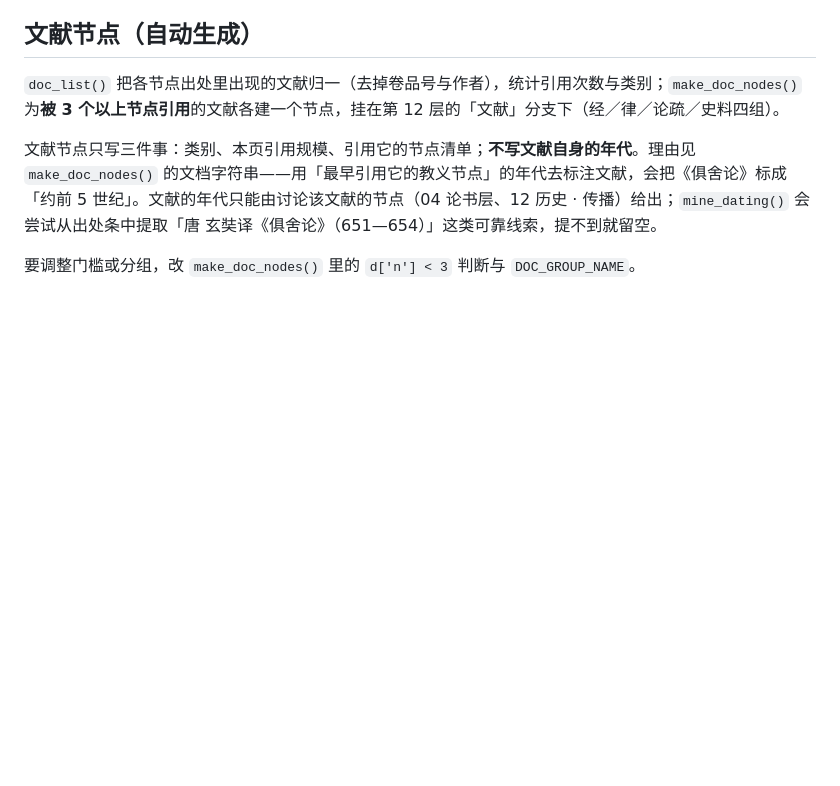
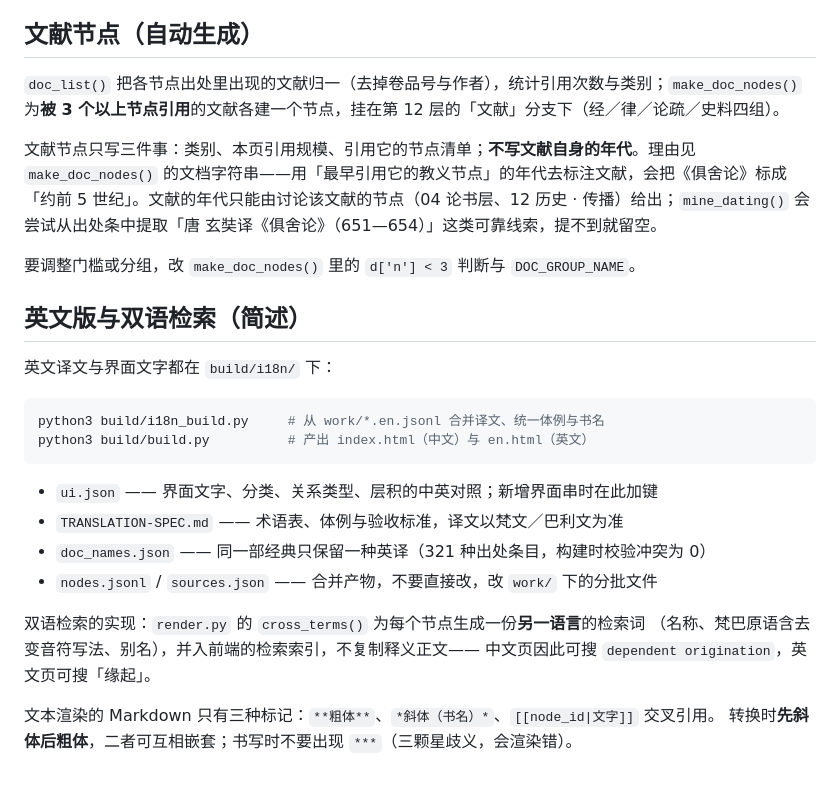
Before and after one commit to linlei1980/buddhist-doctrine-tree, a Markdown page: build/README.md, the part around the change. Rendered like a GitHub page; blank space fills up the shorter version.

Commit message:
README 改为中英双语并可互相切换
- README.md 改为英文版（GitHub 默认展示英文），顶部可切到中文
- 新增 README.zh-CN.md，内容与英文版对应，顶部可切回英文
- 两份都写入英汉双语关键词，便于 GitHub 站内与搜索引擎按两种语言命中
- build/README.md 补充英文版与双语检索的实现说明、Markdown 标记的书写禁忌

````diff
--- a/build/README.md
+++ b/build/README.md
@@ -70,3 +70,24 @@ python3 build/build.py
 文献节点只写三件事：类别、本页引用规模、引用它的节点清单；**不写文献自身的年代**。理由见 `make_doc_nodes()` 的文档字符串——用「最早引用它的教义节点」的年代去标注文献，会把《俱舍论》标成「约前 5 世纪」。文献的年代只能由讨论该文献的节点（04 论书层、12 历史 · 传播）给出；`mine_dating()` 会尝试从出处条中提取「唐 玄奘译《俱舍论》（651—654）」这类可靠线索，提不到就留空。
 
 要调整门槛或分组，改 `make_doc_nodes()` 里的 `d['n'] < 3` 判断与 `DOC_GROUP_NAME`。
+
+## 英文版与双语检索（简述）
+
+英文译文与界面文字都在 `build/i18n/` 下：
+
+```bash
+python3 build/i18n_build.py     # 从 work/*.en.jsonl 合并译文、统一体例与书名
+python3 build/build.py          # 产出 index.html（中文）与 en.html（英文）
+```
+
+- `ui.json` —— 界面文字、分类、关系类型、层积的中英对照；新增界面串时在此加键
+- `TRANSLATION-SPEC.md` —— 术语表、体例与验收标准，译文以梵文／巴利文为准
+- `doc_names.json` —— 同一部经典只保留一种英译（321 种出处条目，构建时校验冲突为 0）
+- `nodes.jsonl` / `sources.json` —— 合并产物，不要直接改，改 `work/` 下的分批文件
+
+双语检索的实现：`render.py` 的 `cross_terms()` 为每个节点生成一份**另一语言**的检索词
+（名称、梵巴原语含去变音符写法、别名），并入前端的检索索引，不复制释义正文——
+中文页因此可搜 `dependent origination`，英文页可搜「缘起」。
+
+文本渲染的 Markdown 只有三种标记：`**粗体**`、`*斜体（书名）*`、`[[node_id|文字]]` 交叉引用。
+转换时**先斜体后粗体**，二者可互相嵌套；书写时不要出现 `***`（三颗星歧义，会渲染错）。
````
Also changed, not shown: README.md (+81 -75 lines), README.zh-CN.md (added, +124 -0 lines).
